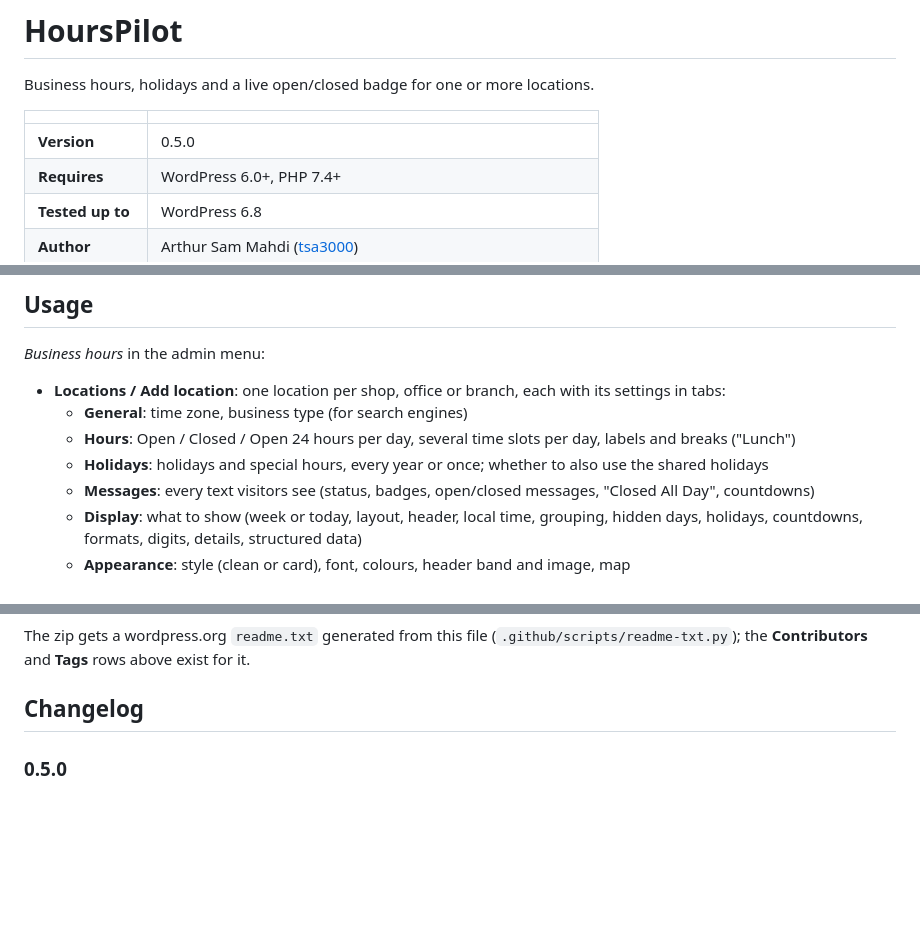
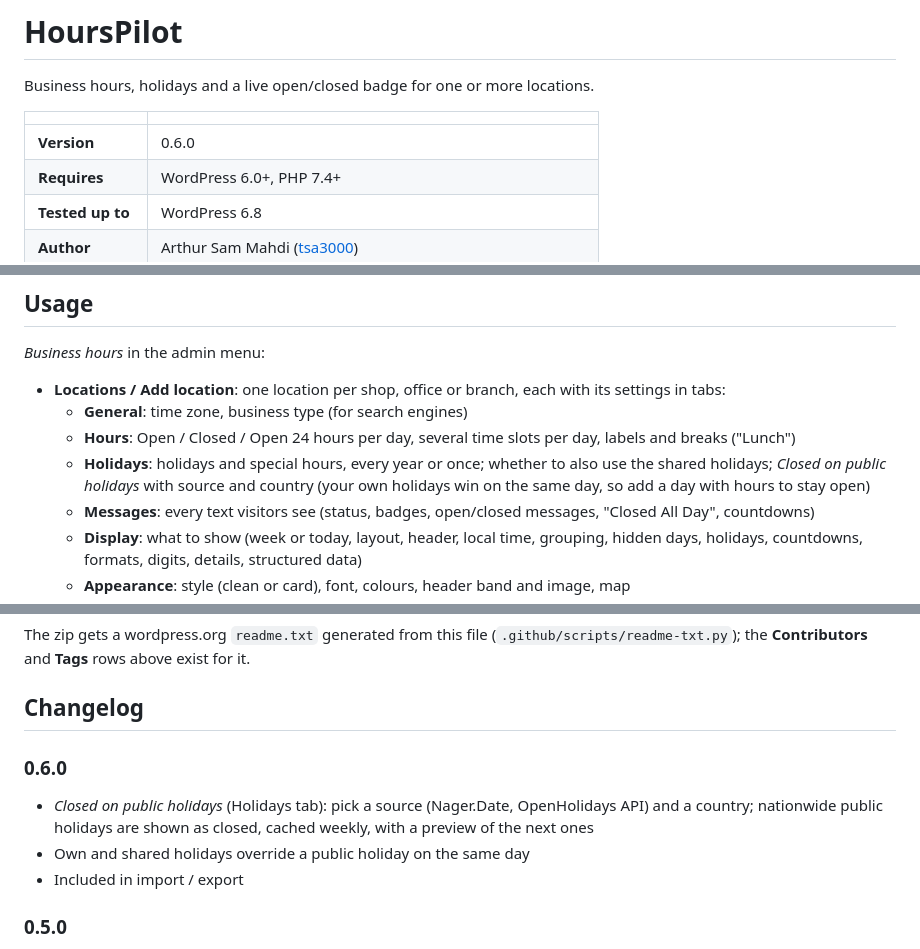
Before and after one commit to TSA3000/hourspilot, a Markdown page: README.md, 3 parts joined by grey strips. GitHub-like rendering; blank space fills up the shorter version.

```diff
--- a/README.md
+++ b/README.md
@@ -4,7 +4,7 @@ Business hours, holidays and a live open/closed badge for one or more locations.
 
 | | |
 |---|---|
-| **Version** | 0.5.0 |
+| **Version** | 0.6.0 |
 | **Requires** | WordPress 6.0+, PHP 7.4+ |
 | **Tested up to** | WordPress 6.8 |
 | **Author** | Arthur Sam Mahdi ([tsa3000](https://github.com/TSA3000)) |
@@ -76,7 +77,7 @@ then *WordPress → Plugins → Add New → Upload Plugin*. Add locations under
 - **Locations / Add location**: one location per shop, office or branch, each with its settings in tabs:
   - **General**: time zone, business type (for search engines)
   - **Hours**: Open / Closed / Open 24 hours per day, several time slots per day, labels and breaks ("Lunch")
-  - **Holidays**: holidays and special hours, every year or once; whether to also use the shared holidays
+  - **Holidays**: holidays and special hours, every year or once; whether to also use the shared holidays; *Closed on public holidays* with source and country (your own holidays win on the same day, so add a day with hours to stay open)
   - **Messages**: every text visitors see (status, badges, open/closed messages, "Closed All Day", countdowns)
   - **Display**: what to show (week or today, layout, header, local time, grouping, hidden days, holidays, countdowns, formats, digits, details, structured data)
   - **Appearance**: style (clean or card), font, colours, header band and image, map
@@ -218,6 +231,12 @@ The zip gets a wordpress.org `readme.txt` generated from this file (`.github/scr
 and **Tags** rows above exist for it.
 
 ## Changelog
+
+### 0.6.0
+
+- *Closed on public holidays* (Holidays tab): pick a source (Nager.Date, OpenHolidays API) and a country; nationwide public holidays are shown as closed, cached weekly, with a preview of the next ones
+- Own and shared holidays override a public holiday on the same day
+- Included in import / export
 
 ### 0.5.0
 
```
Also changed, not shown: other parts of README.md (+15 -2 lines), docs/screenshots/admin-holidays.png (added), 13 other files.
